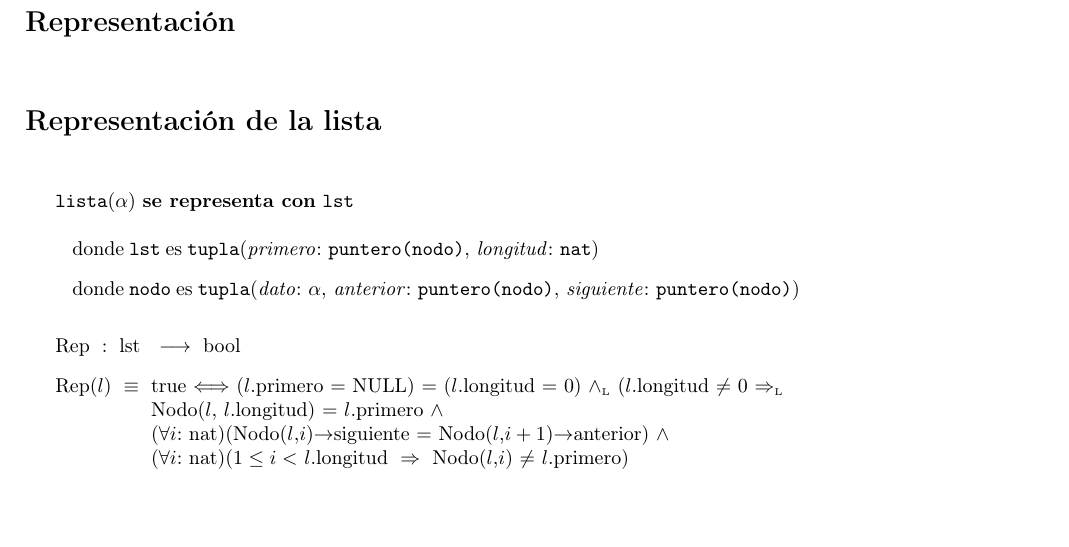
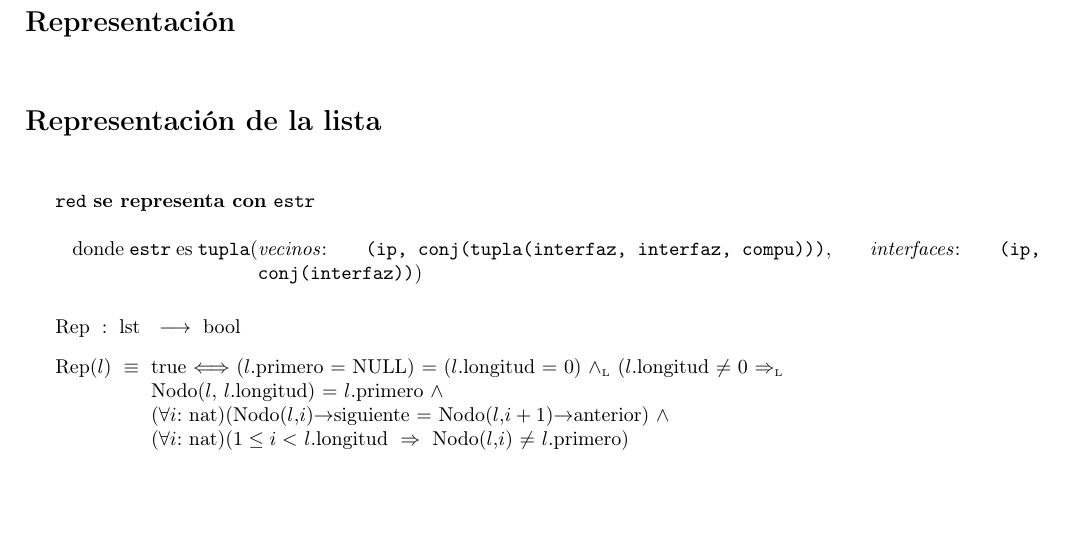
Before and after one commit to gciruelos/algo2-tp2, a LaTeX document (tp.tex, which reads red.tex): part of page 3 of 7, cut so that both start at the same text. Compiled offline with pdfLaTeX.

Commit message:
editado red un poquito

```diff
--- a/red.tex
+++ b/red.tex
@@ -88,16 +88,10 @@
 
   \section*{Representación de la lista}
 
-  \begin{Estructura}{lista$(\alpha)$}[lst]
-    \begin{Tupla}[lst]
-      \tupItem{primero}{puntero(nodo)}%
-      \tupItem{longitud}{nat}%
-    \end{Tupla}
-
-    \begin{Tupla}[nodo]
-      \tupItem{dato}{$\alpha$}%
-      \tupItem{anterior}{puntero(nodo)}%
-      \tupItem{siguiente}{puntero(nodo)}%
+  \begin{Estructura}{red}[estr]
+    \begin{Tupla}[estr]
+      \tupItem{vecinos}{(ip, conj(tupla(interfaz, interfaz, compu)))}%
+      \tupItem{interfaces}{(ip, conj(interfaz))}%
     \end{Tupla}
   \end{Estructura}
 
```
